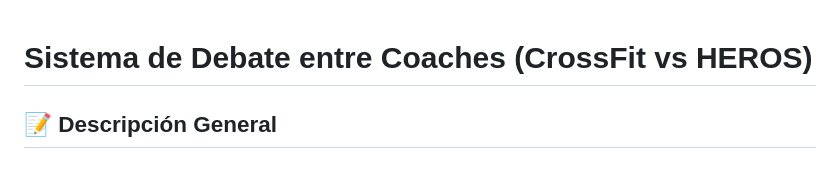
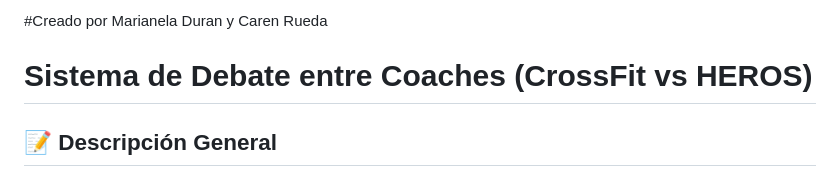
Before and after one commit to NelaDuran/DebateCrossFit, a Markdown page: README.md, the part around the change. GitHub-like rendering.

```diff
--- a/README.md
+++ b/README.md
@@ -1,3 +1,4 @@
+#Creado por Marianela Duran y Caren Rueda
 # Sistema de Debate entre Coaches (CrossFit vs HEROS)
 
 ## 📝 Descripción General
```
